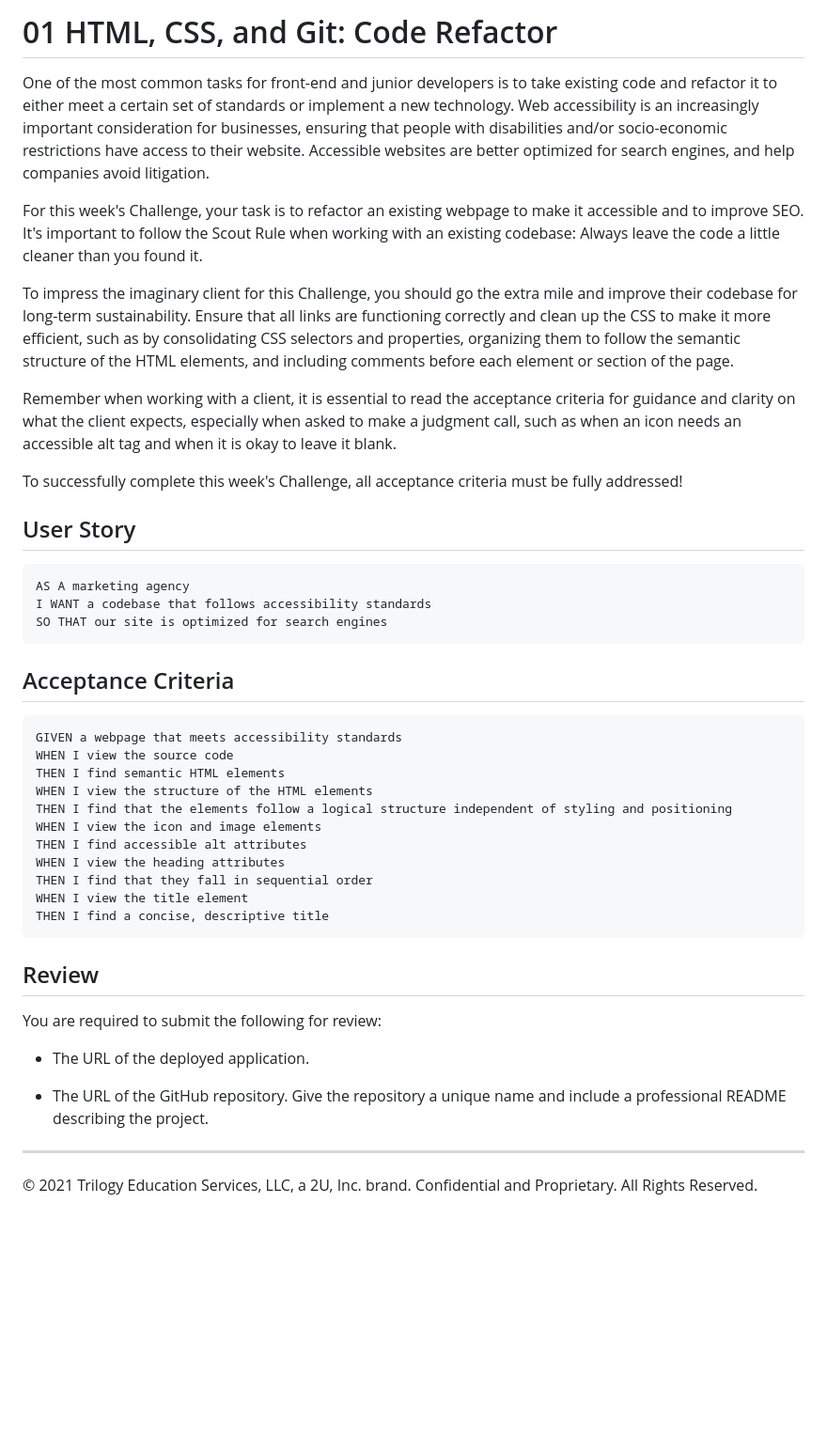
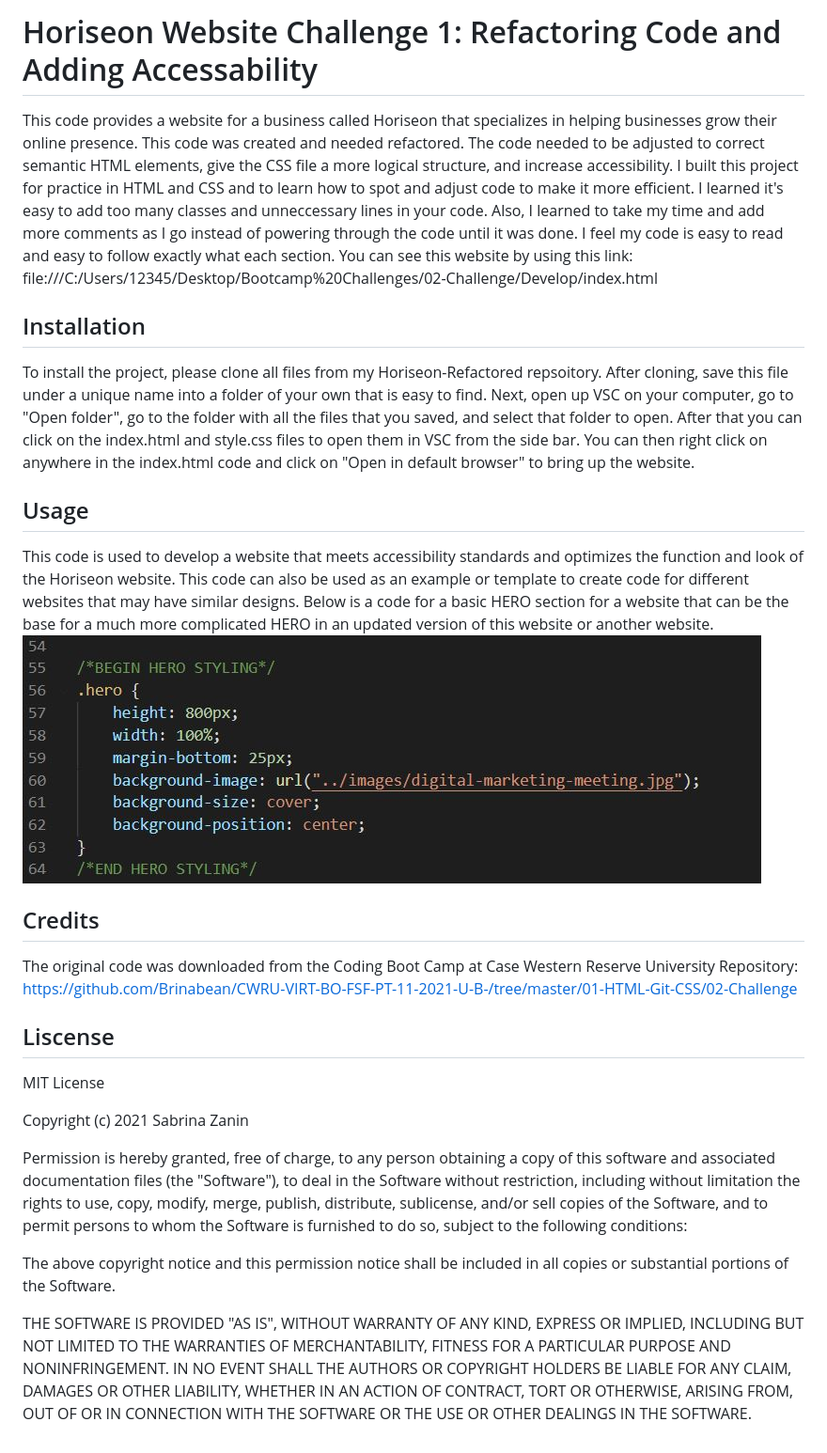
Before and after one commit to Brinabean/Horiseon-refactored, a Markdown page: README.md, the part around the change. Shown: that part at 94% size. Drawn GitHub-style; pictures changed too: Develop/assets/images/hero_section.JPG (added); blank space fills up the shorter version.

````diff
--- a/README.md
+++ b/README.md
@@ -1,46 +1,43 @@
-# 01 HTML, CSS, and Git: Code Refactor
+# Horiseon Website Challenge 1: Refactoring Code and Adding Accessability
 
-One of the most common tasks for front-end and junior developers is to take existing code and refactor it to either meet a certain set of standards or implement a new technology. Web accessibility is an increasingly important consideration for businesses, ensuring that people with disabilities and/or socio-economic restrictions have access to their website. Accessible websites are better optimized for search engines, and help companies avoid litigation.
+This code provides a website for a business called Horiseon that specializes in helping businesses grow their online presence. This code was created and needed refactored. The code needed to be adjusted to correct semantic HTML elements, give the CSS file a more logical structure, and increase accessibility. I built this project for practice in HTML and CSS and to learn how to spot and adjust code to make it more efficient. I learned it's easy to add too many classes and unneccessary lines in your code. Also, I learned to take my time and add more comments as I go instead of powering through the code until it was done. I feel my code is easy to read and easy to follow exactly what each section.
+You can see this website by using this link: file:///C:/Users/12345/Desktop/Bootcamp%20Challenges/02-Challenge/Develop/index.html
 
-For this week's Challenge, your task is to refactor an existing webpage to make it accessible and to improve SEO. It's important to follow the Scout Rule when working with an existing codebase: Always leave the code a little cleaner than you found it.
 
-To impress the imaginary client for this Challenge, you should go the extra mile and improve their codebase for long-term sustainability. Ensure that all links are functioning correctly and clean up the CSS to make it more efficient, such as by consolidating CSS selectors and properties, organizing them to follow the semantic structure of the HTML elements, and including comments before each element or section of the page.
+## Installation
 
-Remember when working with a client, it is essential to read the acceptance criteria for guidance and clarity on what the client expects, especially when asked to make a judgment call, such as when an icon needs an accessible alt tag and when it is okay to leave it blank.
+To install the project, please clone all files from my Horiseon-Refactored repsoitory. After cloning, save this file under a unique name into a folder of your own that is easy to find. Next, open up VSC on your computer, go to "Open folder", go to the folder with all the files that you saved, and select that folder to open. After that you can click on the index.html and style.css files to open them in VSC from the side bar. You can then right click on anywhere in the index.html code and click on "Open in default browser" to bring up the website.
 
-To successfully complete this week's Challenge, all acceptance criteria must be fully addressed!
+## Usage
 
-## User Story
+This code is used to develop a website that meets accessibility standards and optimizes the function and look of the Horiseon website. This code can also be used as an example or template to create code for different websites that may have similar designs. Below is a code for a basic HERO section for a website that can be the base for a much more complicated HERO in an updated version of this website or another website.
+![Code for the class hero for the hero section in style.css file with size, an image line, and position.](Develop/assets/images/hero_section.JPG)
 
-```
-AS A marketing agency
-I WANT a codebase that follows accessibility standards
-SO THAT our site is optimized for search engines
-```
+## Credits
 
-## Acceptance Criteria
+The original code was downloaded from the Coding Boot Camp at Case Western Reserve University
+    Repository: https://github.com/Brinabean/CWRU-VIRT-BO-FSF-PT-11-2021-U-B-/tree/master/01-HTML-Git-CSS/02-Challenge
 
-```
-GIVEN a webpage that meets accessibility standards
-WHEN I view the source code
-THEN I find semantic HTML elements
-WHEN I view the structure of the HTML elements
-THEN I find that the elements follow a logical structure independent of styling and positioning
-WHEN I view the icon and image elements
-THEN I find accessible alt attributes
-WHEN I view the heading attributes
-THEN I find that they fall in sequential order
-WHEN I view the title element
-THEN I find a concise, descriptive title
-```
+## Liscense
 
-## Review
+MIT License
 
-You are required to submit the following for review:
+Copyright (c) 2021 Sabrina Zanin
 
-* The URL of the deployed application.
+Permission is hereby granted, free of charge, to any person obtaining a copy
+of this software and associated documentation files (the "Software"), to deal
+in the Software without restriction, including without limitation the rights
+to use, copy, modify, merge, publish, distribute, sublicense, and/or sell
+copies of the Software, and to permit persons to whom the Software is
+furnished to do so, subject to the following conditions:
 
-* The URL of the GitHub repository. Give the repository a unique name and include a professional README describing the project.
+The above copyright notice and this permission notice shall be included in all
+copies or substantial portions of the Software.
 
-- - -
-© 2021 Trilogy Education Services, LLC, a 2U, Inc. brand. Confidential and Proprietary. All Rights Reserved.
+THE SOFTWARE IS PROVIDED "AS IS", WITHOUT WARRANTY OF ANY KIND, EXPRESS OR
+IMPLIED, INCLUDING BUT NOT LIMITED TO THE WARRANTIES OF MERCHANTABILITY,
+FITNESS FOR A PARTICULAR PURPOSE AND NONINFRINGEMENT. IN NO EVENT SHALL THE
+AUTHORS OR COPYRIGHT HOLDERS BE LIABLE FOR ANY CLAIM, DAMAGES OR OTHER
+LIABILITY, WHETHER IN AN ACTION OF CONTRACT, TORT OR OTHERWISE, ARISING FROM,
+OUT OF OR IN CONNECTION WITH THE SOFTWARE OR THE USE OR OTHER DEALINGS IN THE
+SOFTWARE.
````
Also changed, not shown: 2 other files.
